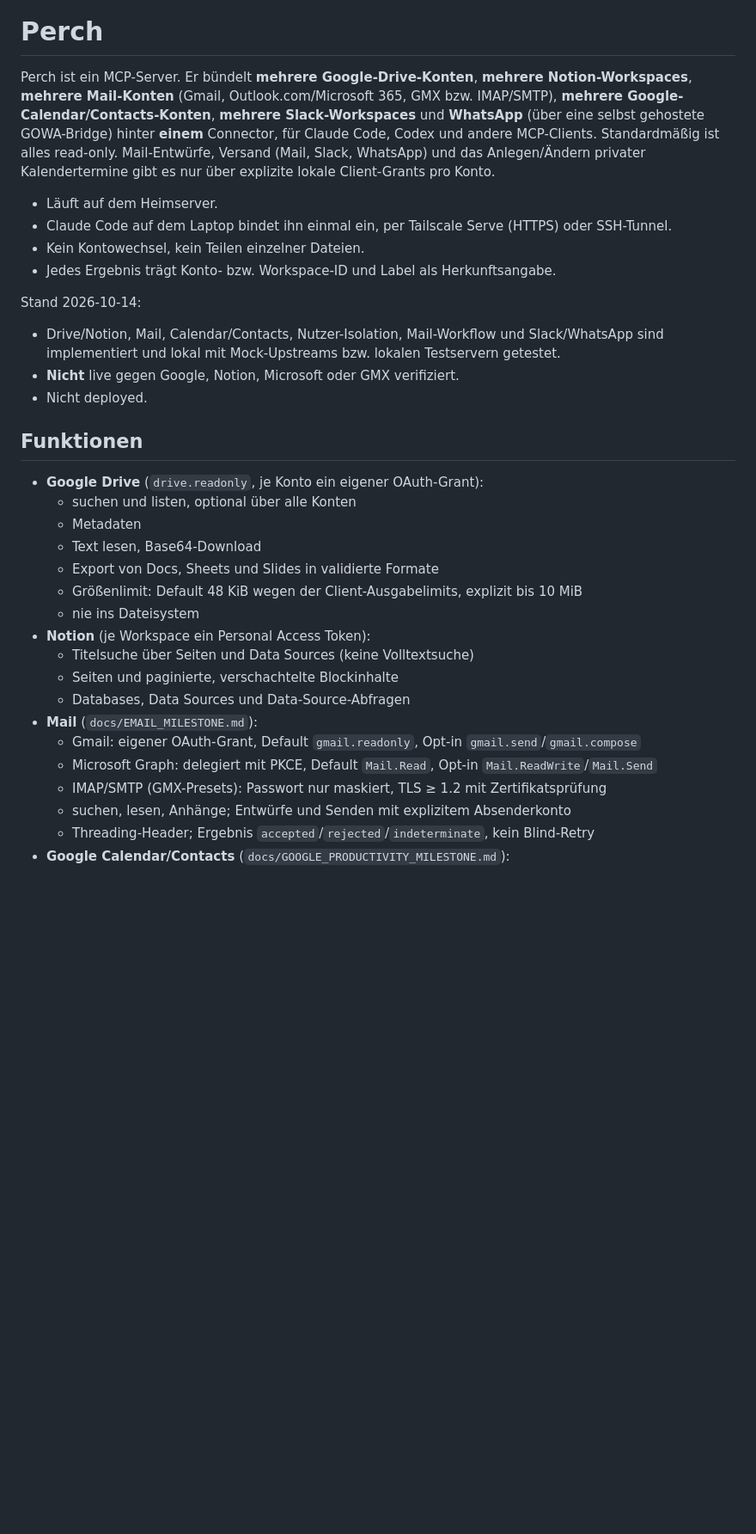
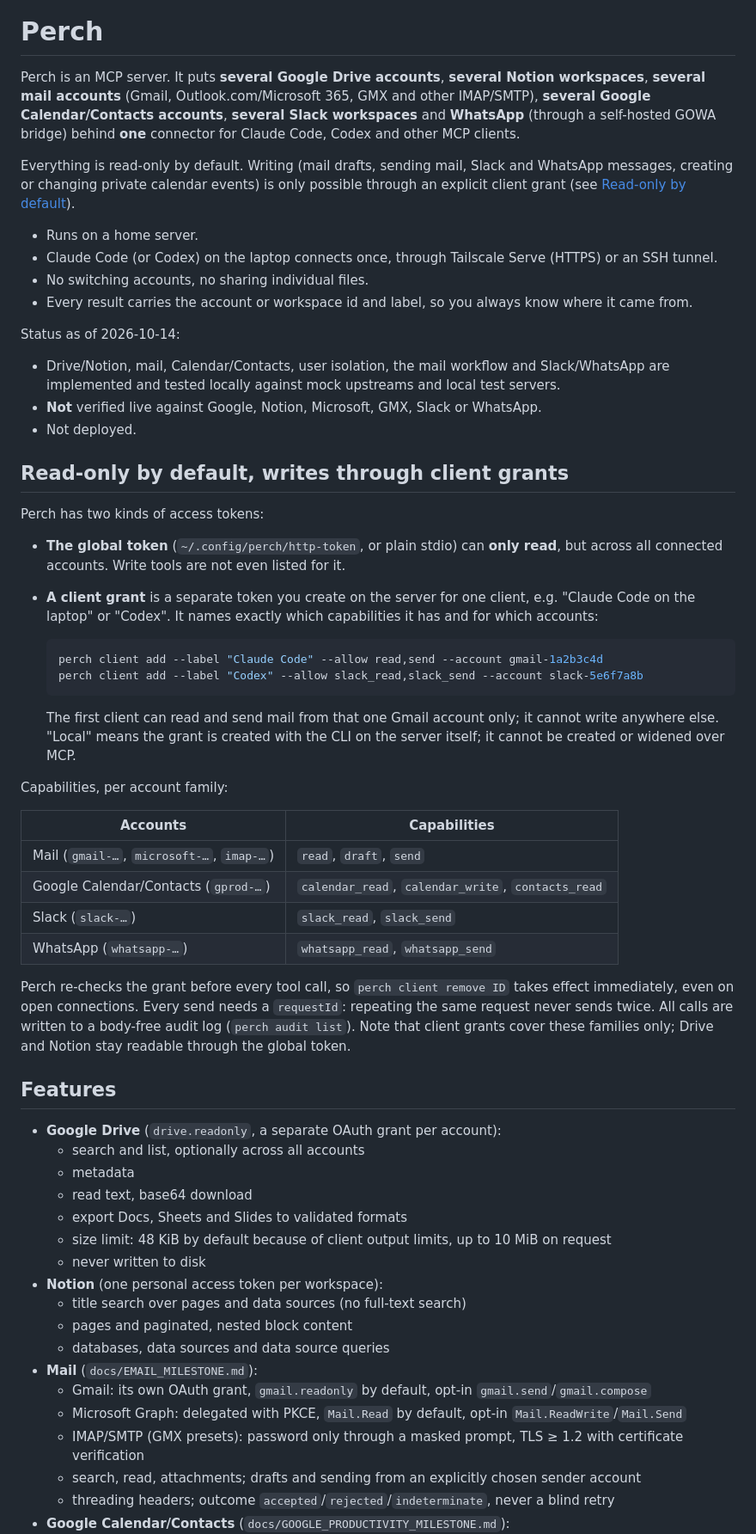
Before and after one commit to frilabs/perch, a Markdown page: README.md, the part around one of its changes. Shown at 86% size. Rendered like a GitHub page; blank space fills up the shorter version.

````diff
--- a/README.md
+++ b/README.md
@@ -5,35 +5,62 @@
 
 # Perch
 
-Perch ist ein MCP-Server. Er bündelt **mehrere Google-Drive-Konten**, **mehrere Notion-Workspaces**, **mehrere Mail-Konten** (Gmail, Outlook.com/Microsoft 365, GMX bzw. IMAP/SMTP), **mehrere Google-Calendar/Contacts-Konten**, **mehrere Slack-Workspaces** und **WhatsApp** (über eine selbst gehostete GOWA-Bridge) hinter **einem** Connector, für Claude Code, Codex und andere MCP-Clients. Standardmäßig ist alles read-only. Mail-Entwürfe, Versand (Mail, Slack, WhatsApp) und das Anlegen/Ändern privater Kalendertermine gibt es nur über explizite lokale Client-Grants pro Konto.
+Perch is an MCP server. It puts **several Google Drive accounts**, **several Notion workspaces**, **several mail accounts** (Gmail, Outlook.com/Microsoft 365, GMX and other IMAP/SMTP), **several Google Calendar/Contacts accounts**, **several Slack workspaces** and **WhatsApp** (through a self-hosted GOWA bridge) behind **one** connector for Claude Code, Codex and other MCP clients.
 
-- Läuft auf dem Heimserver.
-- Claude Code auf dem Laptop bindet ihn einmal ein, per Tailscale Serve (HTTPS) oder SSH-Tunnel.
-- Kein Kontowechsel, kein Teilen einzelner Dateien.
-- Jedes Ergebnis trägt Konto- bzw. Workspace-ID und Label als Herkunftsangabe.
+Everything is read-only by default. Writing (mail drafts, sending mail, Slack and WhatsApp messages, creating or changing private calendar events) is only possible through an explicit client grant (see [Read-only by default](#read-only-by-default-writes-through-client-grants)).
 
-Stand 2026-10-14:
-- Drive/Notion, Mail, Calendar/Contacts, Nutzer-Isolation, Mail-Workflow und Slack/WhatsApp sind implementiert und lokal mit Mock-Upstreams bzw. lokalen Testservern getestet.
-- **Nicht** live gegen Google, Notion, Microsoft oder GMX verifiziert.
-- Nicht deployed.
+- Runs on a home server.
+- Claude Code (or Codex) on the laptop connects once, through Tailscale Serve (HTTPS) or an SSH tunnel.
+- No switching accounts, no sharing individual files.
+- Every result carries the account or workspace id and label, so you always know where it came from.
 
-## Funktionen
+Status as of 2026-10-14:
+- Drive/Notion, mail, Calendar/Contacts, user isolation, the mail workflow and Slack/WhatsApp are implemented and tested locally against mock upstreams and local test servers.
+- **Not** verified live against Google, Notion, Microsoft, GMX, Slack or WhatsApp.
+- Not deployed.
 
-- **Google Drive** (`drive.readonly`, je Konto ein eigener OAuth-Grant):
-  - suchen und listen, optional über alle Konten
-  - Metadaten
-  - Text lesen, Base64-Download
-  - Export von Docs, Sheets und Slides in validierte Formate
-  - Größenlimit: Default 48 KiB wegen der Client-Ausgabelimits, explizit bis 10 MiB
-  - nie ins Dateisystem
-- **Notion** (je Workspace ein Personal Access Token):
-  - Titelsuche über Seiten und Data Sources (keine Volltextsuche)
-  - Seiten und paginierte, verschachtelte Blockinhalte
-  - Databases, Data Sources und Data-Source-Abfragen
+## Read-only by default, writes through client grants
+
+Perch has two kinds of access tokens:
+
+- **The global token** (`~/.config/perch/http-token`, or plain stdio) can **only read**, but across all connected accounts. Write tools are not even listed for it.
+- **A client grant** is a separate token you create on the server for one client, e.g. "Claude Code on the laptop" or "Codex". It names exactly which capabilities it has and for which accounts:
+
+  ```bash
+  perch client add --label "Claude Code" --allow read,send --account gmail-1a2b3c4d
+  perch client add --label "Codex" --allow slack_read,slack_send --account slack-5e6f7a8b
+  ```
+
+  The first client can read and send mail from that one Gmail account only; it cannot write anywhere else. "Local" means the grant is created with the CLI on the server itself; it cannot be created or widened over MCP.
+
+Capabilities, per account family:
+
+| Accounts | Capabilities |
+| --- | --- |
+| Mail (`gmail-…`, `microsoft-…`, `imap-…`) | `read`, `draft`, `send` |
+| Google Calendar/Contacts (`gprod-…`) | `calendar_read`, `calendar_write`, `contacts_read` |
+| Slack (`slack-…`) | `slack_read`, `slack_send` |
+| WhatsApp (`whatsapp-…`) | `whatsapp_read`, `whatsapp_send` |
+
+Perch re-checks the grant before every tool call, so `perch client remove ID` takes effect immediately, even on open connections. Every send needs a `requestId`: repeating the same request never sends twice. All calls are written to a body-free audit log (`perch audit list`). Note that client grants cover these families only; Drive and Notion stay readable through the global token.
+
+## Features
+
+- **Google Drive** (`drive.readonly`, a separate OAuth grant per account):
+  - search and list, optionally across all accounts
+  - metadata
+  - read text, base64 download
+  - export Docs, Sheets and Slides to validated formats
+  - size limit: 48 KiB by default because of client output limits, up to 10 MiB on request
+  - never written to disk
+- **Notion** (one personal access token per workspace):
+  - title search over pages and data sources (no full-text search)
+  - pages and paginated, nested block content
+  - databases, data sources and data source queries
 - **Mail** (`docs/EMAIL_MILESTONE.md`):
-  - Gmail: eigener OAuth-Grant, Default `gmail.readonly`, Opt-in `gmail.send`/`gmail.compose`
-  - Microsoft Graph: delegiert mit PKCE, Default `Mail.Read`, Opt-in `Mail.ReadWrite`/`Mail.Send`
-  - IMAP/SMTP (GMX-Presets): Passwort nur maskiert, TLS ≥ 1.2 mit Zertifikatsprüfung
-  - suchen, lesen, Anhänge; Entwürfe und Senden mit explizitem Absenderkonto
-  - Threading-Header; Ergebnis `accepted`/`rejected`/`indeterminate`, kein Blind-Retry
+  - Gmail: its own OAuth grant, `gmail.readonly` by default, opt-in `gmail.send`/`gmail.compose`
+  - Microsoft Graph: delegated with PKCE, `Mail.Read` by default, opt-in `Mail.ReadWrite`/`Mail.Send`
+  - IMAP/SMTP (GMX presets): password only through a masked prompt, TLS ≥ 1.2 with certificate verification
+  - search, read, attachments; drafts and sending from an explicitly chosen sender account
+  - threading headers; outcome `accepted`/`rejected`/`indeterminate`, never a blind retry
 - **Google Calendar/Contacts** (`docs/GOOGLE_PRODUCTIVITY_MILESTONE.md`):
````
Also changed, not shown: other parts of README.md (+67 -59 lines).
